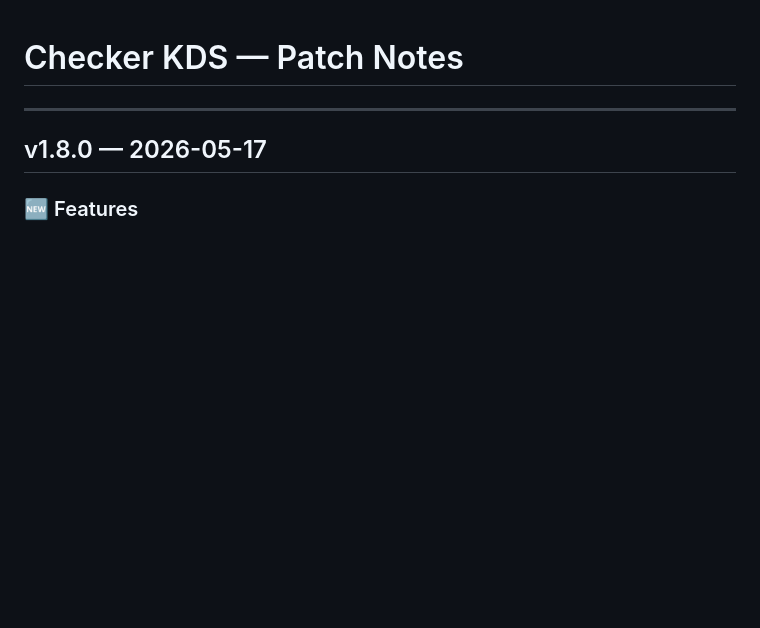
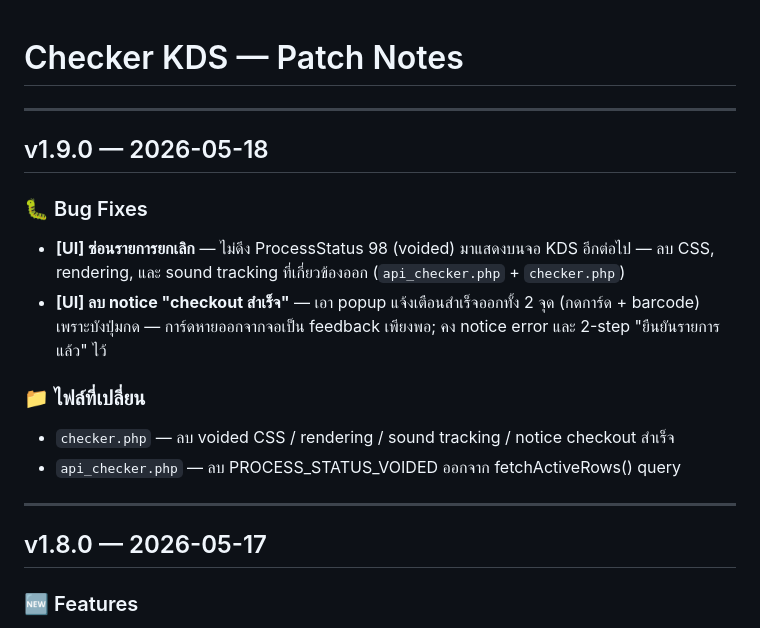
Before and after one commit to moochanakarn-pixel/webchecker, a Markdown page: CHANGELOG.md, the part around the change. Drawn GitHub-style; blank space fills up the shorter version.

```diff
--- a/CHANGELOG.md
+++ b/CHANGELOG.md
@@ -1,4 +1,16 @@
 # Checker KDS — Patch Notes
+
+---
+
+## v1.9.0 — 2026-05-18
+
+### 🐛 Bug Fixes
+- **[UI] ซ่อนรายการยกเลิก** — ไม่ดึง ProcessStatus 98 (voided) มาแสดงบนจอ KDS อีกต่อไป — ลบ CSS, rendering, และ sound tracking ที่เกี่ยวข้องออก (`api_checker.php` + `checker.php`)
+- **[UI] ลบ notice "checkout สำเร็จ"** — เอา popup แจ้งเตือนสำเร็จออกทั้ง 2 จุด (กดการ์ด + barcode) เพราะบังปุ่มกด — การ์ดหายออกจากจอเป็น feedback เพียงพอ; คง notice error และ 2-step "ยืนยันรายการแล้ว" ไว้
+
+### 📁 ไฟล์ที่เปลี่ยน
+- `checker.php` — ลบ voided CSS / rendering / sound tracking / notice checkout สำเร็จ
+- `api_checker.php` — ลบ PROCESS_STATUS_VOIDED ออกจาก fetchActiveRows() query
 
 ---
 
```
Also changed, not shown: README.md (+3 -1 lines).
